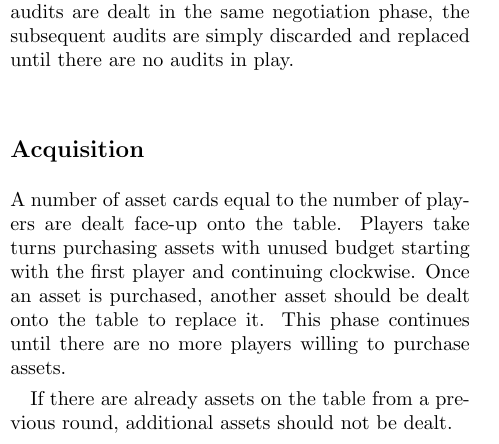
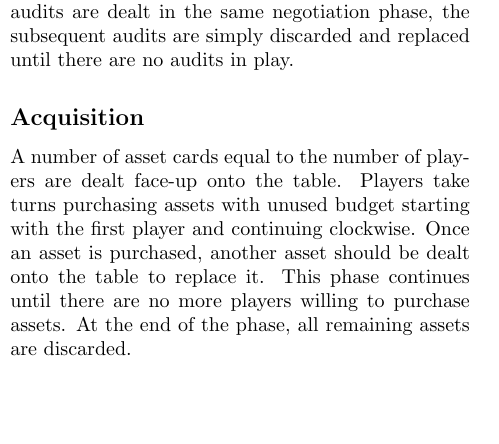
Before and after one commit to liam-middlebrook/user_error, a LaTeX document (user_error.tex): part of one column of page 2 of 3, cut so that both start at the same text, the shorter picture padded with empty space. Compiled offline with pdfLaTeX.

Commit message:
Updated rules according to notes taken in class

```diff
--- a/user_error.tex
+++ b/user_error.tex
@@ -94,9 +94,7 @@ Once the audit is complete, the audit is discarded and a new contract is dealt t
 
 \subsection*{Acquisition}
 
-A number of asset cards equal to the number of players are dealt face-up onto the table. Players take turns purchasing assets with unused budget starting with the first player and continuing clockwise. Once an asset is purchased, another asset should be dealt onto the table to replace it. This phase continues until there are no more players willing to purchase assets.
-
-If there are already assets on the table from a previous round, additional assets should not be dealt.
+A number of asset cards equal to the number of players are dealt face-up onto the table. Players take turns purchasing assets with unused budget starting with the first player and continuing clockwise. Once an asset is purchased, another asset should be dealt onto the table to replace it. This phase continues until there are no more players willing to purchase assets. At the end of the phase, all remaining assets are discarded.
 
 \subsection*{Evaluation}
 
```
Also changed, not shown: user_error.tex (4 more changed lines).
